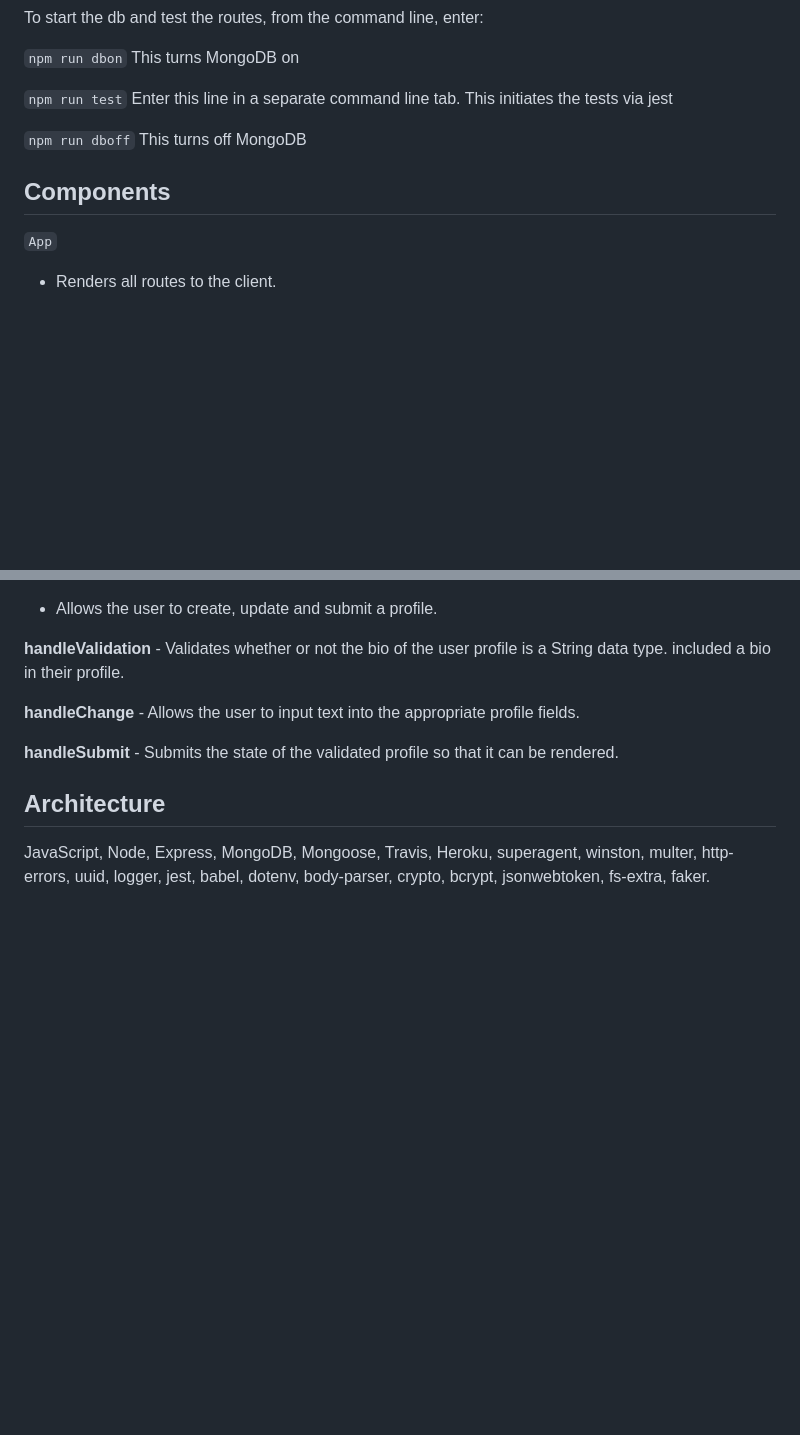
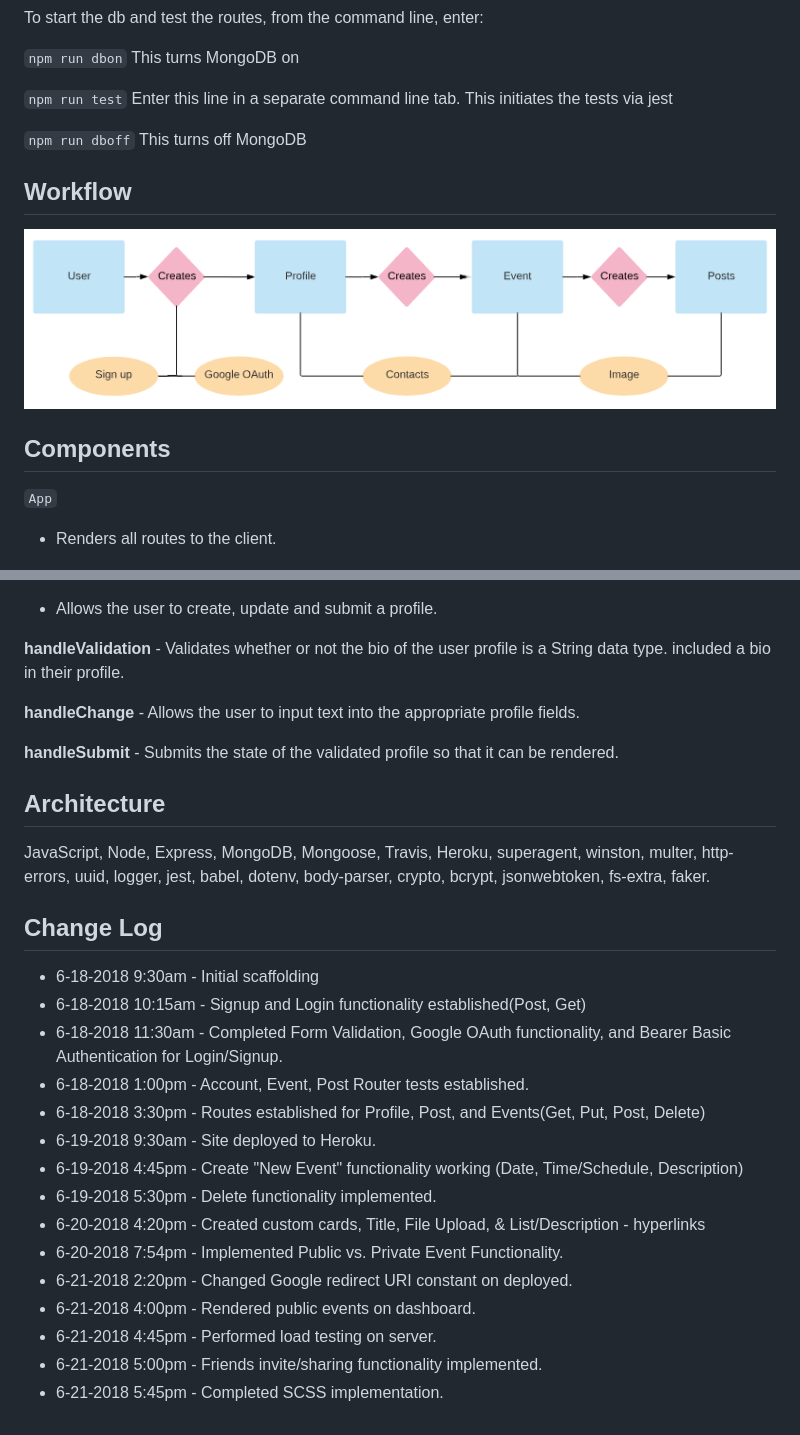
Before and after one commit to Group-Up/frontend, a Markdown page: README.md, 2 parts joined by grey strips. Rendered like a GitHub page; pictures changed too: src/assets/workflow.png (added); blank space fills up the shorter version.

````diff
--- a/README.md
+++ b/README.md
@@ -37,7 +37,12 @@ To start the db and test the routes, from the command line, enter:
 
 ```npm run dboff``` This turns off MongoDB
 
+## Workflow
+
+![groupUp](src/assets/workflow.png)
+
 ## Components
+
 ```App```
 - Renders all routes to the client.
 
@@ -102,3 +107,21 @@ To start the db and test the routes, from the command line, enter:
 ## Architecture
 
 JavaScript, Node, Express, MongoDB, Mongoose, Travis, Heroku, superagent, winston, multer, http-errors, uuid, logger, jest, babel, dotenv, body-parser, crypto, bcrypt, jsonwebtoken, fs-extra, faker.
+
+## Change Log
+
+ * 6-18-2018 9:30am - Initial scaffolding
+ * 6-18-2018 10:15am - Signup and Login functionality established(Post, Get)
+ * 6-18-2018 11:30am - Completed Form Validation, Google OAuth functionality, and Bearer Basic Authentication for Login/Signup.
+ * 6-18-2018 1:00pm - Account, Event, Post Router tests established.
+ * 6-18-2018 3:30pm - Routes established for Profile, Post, and Events(Get, Put, Post, Delete)
+ * 6-19-2018 9:30am - Site deployed to Heroku.
+ * 6-19-2018 4:45pm - Create "New Event" functionality working (Date, Time/Schedule, Description)
+ * 6-19-2018 5:30pm - Delete functionality implemented.
+ * 6-20-2018 4:20pm - Created custom cards, Title, File Upload, & List/Description - hyperlinks
+ * 6-20-2018 7:54pm - Implemented Public vs. Private Event Functionality.
+ * 6-21-2018 2:20pm - Changed Google redirect URI constant on deployed.
+ * 6-21-2018 4:00pm - Rendered public events on dashboard.
+ * 6-21-2018 4:45pm - Performed load testing on server.
+ * 6-21-2018 5:00pm - Friends invite/sharing functionality implemented.
+ * 6-21-2018 5:45pm - Completed SCSS implementation.
````
